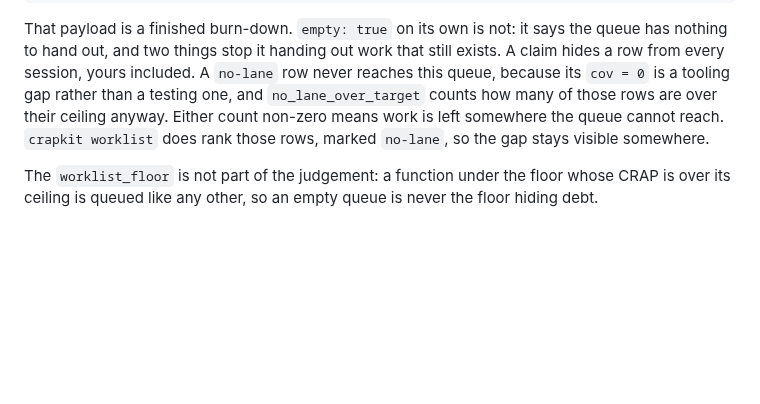
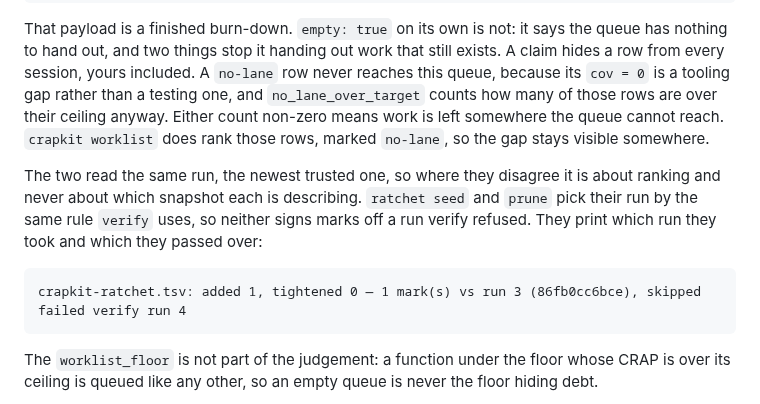
Before and after one commit to JeanFrancoisGagne/crapkit, a Markdown page: AGENTS.md, the part around the change. GitHub-like rendering; blank space fills up the shorter version.

Commit message:
Say which run the queue and the ratchet each read
worklist and next-item could describe different runs, and ratchet seed
could sign marks off a run verify had refused. Both pick their peer's
run now, and nothing on this page said so.

```diff
--- a/AGENTS.md
+++ b/AGENTS.md
@@ -402,6 +402,13 @@ queue, because its `cov = 0` is a tooling gap rather than a testing one, and
 count non-zero means work is left somewhere the queue cannot reach. `crapkit worklist` does
 rank those rows, marked `no-lane`, so the gap stays visible somewhere.
 
+The two read the same run, the newest trusted one, so where they disagree it is about
+ranking and never about which snapshot each is describing. `ratchet seed` and `prune` pick
+their run by the same rule `verify` uses, so neither signs marks off a run verify refused.
+They print which run they took and which they passed over:
+
+    crapkit-ratchet.tsv: added 1, tightened 0 — 1 mark(s) vs run 3 (86fb0cc6bce), skipped failed verify run 4
+
 The `worklist_floor` is not part of the judgement: a function under the floor whose CRAP
 is over its ceiling is queued like any other, so an empty queue is never the floor hiding
 debt.
```
